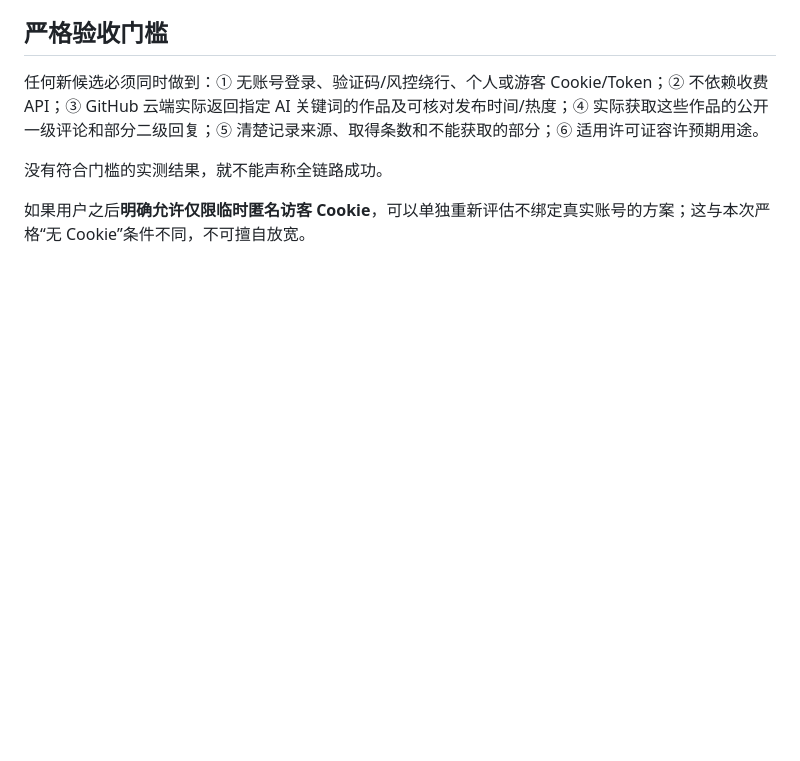
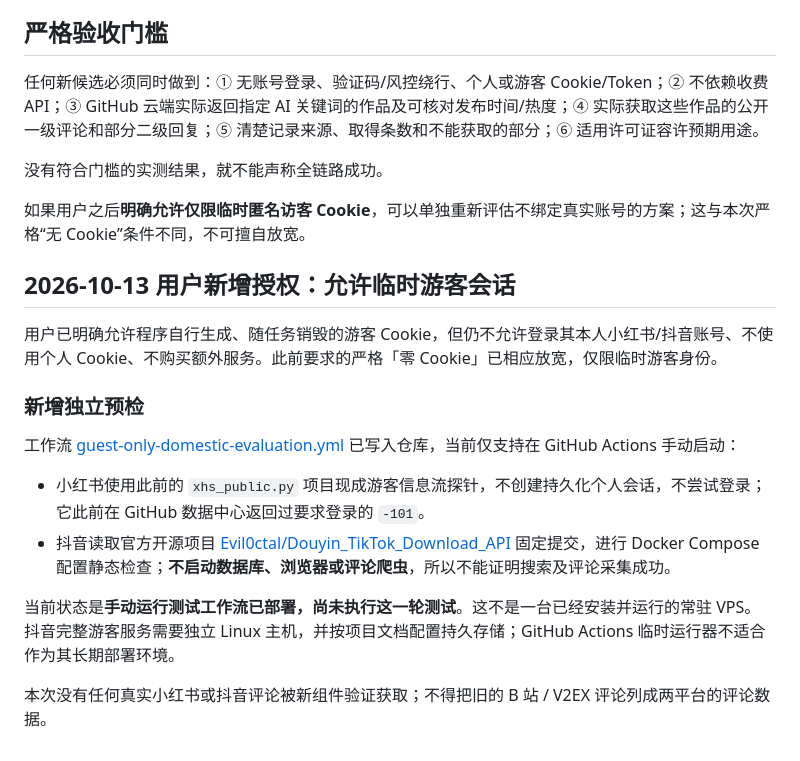
Before and after one commit to chenyang-99/codex, a Markdown page: social-topic-radar/collector-evaluation/README.md, the part around the change. GitHub-like rendering; blank space fills up the shorter version.

Commit message:
docs: reflect explicit temporary guest-cookie consent and current manual preflight limitations

```diff
--- a/social-topic-radar/collector-evaluation/README.md
+++ b/social-topic-radar/collector-evaluation/README.md
@@ -27,3 +27,17 @@
 没有符合门槛的实测结果，就不能声称全链路成功。
 
 如果用户之后**明确允许仅限临时匿名访客 Cookie**，可以单独重新评估不绑定真实账号的方案；这与本次严格“无 Cookie”条件不同，不可擅自放宽。
+
+## 2026-10-13 用户新增授权：允许临时游客会话
+
+用户已明确允许程序自行生成、随任务销毁的游客 Cookie，但仍不允许登录其本人小红书/抖音账号、不使用个人 Cookie、不购买额外服务。此前要求的严格「零 Cookie」已相应放宽，仅限临时游客身份。
+
+### 新增独立预检
+
+工作流 [guest-only-domestic-evaluation.yml](../../.github/workflows/guest-only-domestic-evaluation.yml) 已写入仓库，当前仅支持在 GitHub Actions 手动启动：
+- 小红书使用此前的 `xhs_public.py` 项目现成游客信息流探针，不创建持久化个人会话，不尝试登录；它此前在 GitHub 数据中心返回过要求登录的 `-101`。
+- 抖音读取官方开源项目 [Evil0ctal/Douyin_TikTok_Download_API](https://github.com/Evil0ctal/Douyin_TikTok_Download_API) 固定提交，进行 Docker Compose 配置静态检查；**不启动数据库、浏览器或评论爬虫**，所以不能证明搜索及评论采集成功。
+
+当前状态是**手动运行测试工作流已部署，尚未执行这一轮测试**。这不是一台已经安装并运行的常驻 VPS。抖音完整游客服务需要独立 Linux 主机，并按项目文档配置持久存储；GitHub Actions 临时运行器不适合作为其长期部署环境。
+
+本次没有任何真实小红书或抖音评论被新组件验证获取；不得把旧的 B 站 / V2EX 评论列成两平台的评论数据。
```
